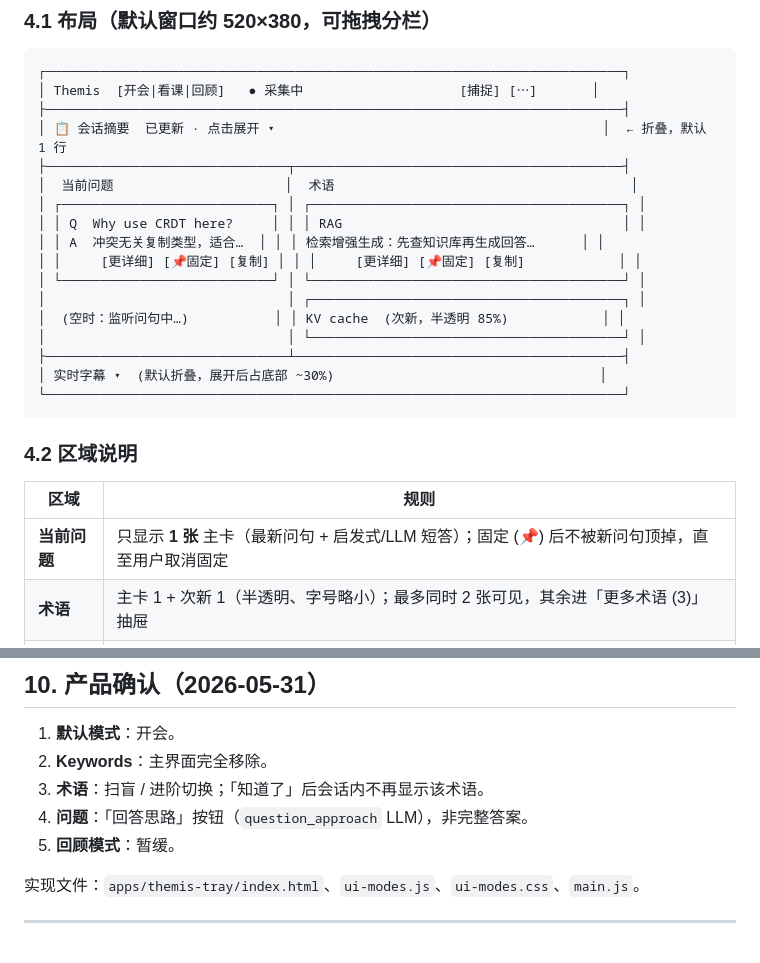
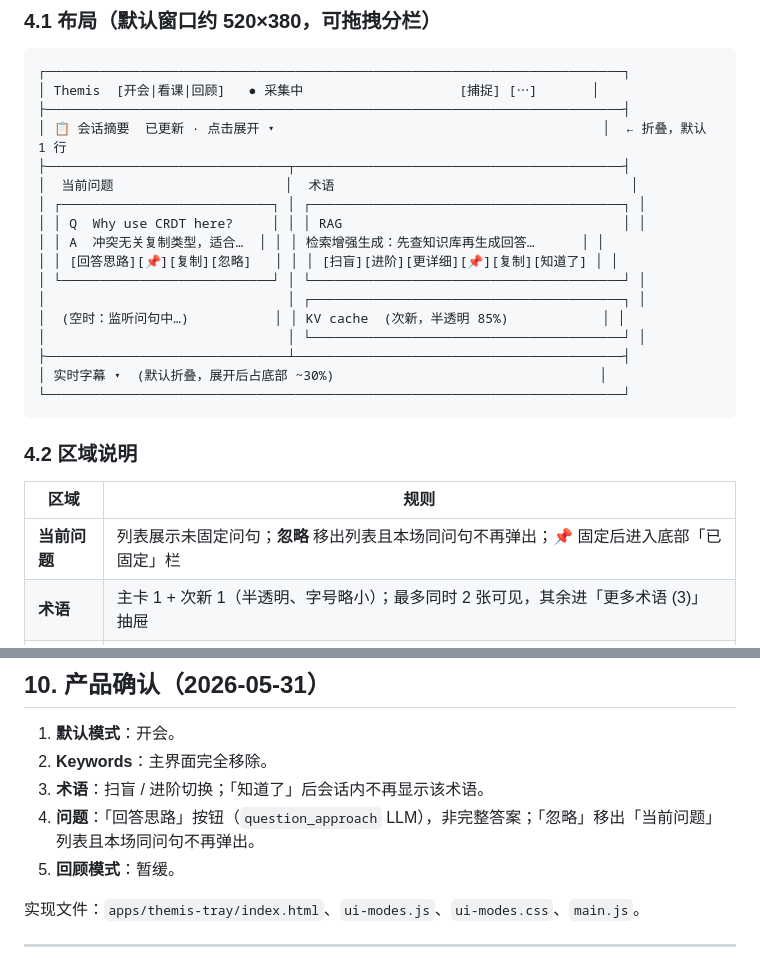
Before and after one commit to huaiyizhu/Themis, a Markdown page: docs/ui-modes-design.md, 2 parts joined by grey strips. Rendered like a GitHub page.

Commit message:
Refactor question dismissal functionality in Themis tray application
- Enhanced the question dismissal feature, allowing users to remove specific questions from the list while retaining others.
- Improved UI with a dedicated dismiss button for better user interaction.
- Updated logic to ensure questions remain visible until explicitly dismissed, enhancing user control.
- Revised user guide documentation to clarify changes and deprecations.

This update further enhances user experience by providing more effective management of question visibility.

```diff
--- a/docs/ui-modes-design.md
+++ b/docs/ui-modes-design.md
@@ -82,7 +82,7 @@ flowchart LR
 │ ┌───────────────────────────┐ │ ┌────────────────────────────────────────┐ │
 │ │ Q  Why use CRDT here?     │ │ │ RAG                                    │ │
 │ │ A  冲突无关复制类型，适合…  │ │ │ 检索增强生成：先查知识库再生成回答…      │ │
-│ │     [更详细] [📌固定] [复制] │ │ │     [更详细] [📌固定] [复制]            │ │
+│ │ [回答思路][📌][复制][忽略]   │ │ │ [扫盲][进阶][更详细][📌][复制][知道了] │ │
 │ └───────────────────────────┘ │ └────────────────────────────────────────┘ │
 │                               │ ┌────────────────────────────────────────┐ │
 │  (空时：监听问句中…)           │ │ KV cache  (次新，半透明 85%)            │ │
@@ -96,7 +96,7 @@ flowchart LR
 
 | 区域 | 规则 |
 |------|------|
-| **当前问题** | 只显示 **1 张** 主卡（最新问句 + 启发式/LLM 短答）；固定 (📌) 后不被新问句顶掉，直至用户取消固定 |
+| **当前问题** | 列表展示未固定问句；**忽略** 移出列表且本场同问句不再弹出；📌 固定后进入底部「已固定」栏 |
 | **术语** | 主卡 1 + 次新 1（半透明、字号略小）；最多同时 2 张可见，其余进「更多术语 (3)」抽屉 |
 | **会话摘要** | 默认 **一行**：`已更新 14:32 · 点击展开`；展开后为可滚动区，更新时 **追加段落** 或显示 `+2 条新要点`，不整段闪烁替换 |
 | **实时字幕** | **默认折叠**；开会需要核对原话时展开；partial 更新 **不触发** 自动滚到底（仅 final 滚一行） |
@@ -263,7 +263,7 @@ body.ui-mode-meeting | body.ui-mode-glance | body.ui-mode-review
 1. **默认模式**：开会。
 2. **Keywords**：主界面完全移除。
 3. **术语**：扫盲 / 进阶切换；「知道了」后会话内不再显示该术语。
-4. **问题**：「回答思路」按钮（`question_approach` LLM），非完整答案。
+4. **问题**：「回答思路」按钮（`question_approach` LLM），非完整答案；「忽略」移出「当前问题」列表且本场同问句不再弹出。
 5. **回顾模式**：暂缓。
 
 实现文件：`apps/themis-tray/index.html`、`ui-modes.js`、`ui-modes.css`、`main.js`。
```
